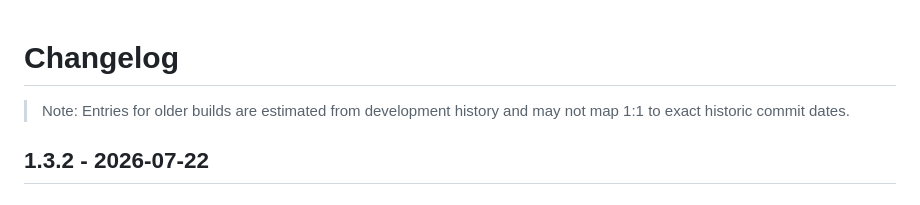
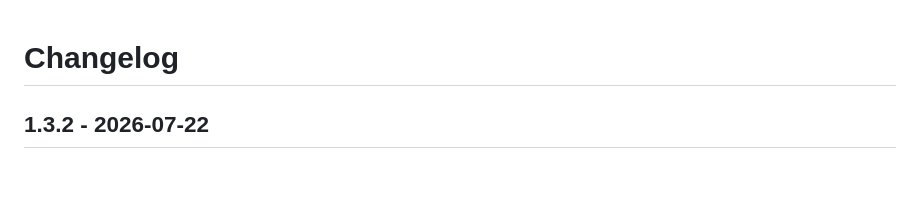
Before and after one commit to KaMiKaZeE1221/SiR-System-Monitor, a Markdown page: CHANGELOG.md, the part around the change. GitHub-like rendering.

```diff
--- a/CHANGELOG.md
+++ b/CHANGELOG.md
@@ -1,6 +1,4 @@
 # Changelog
-
-> Note: Entries for older builds are estimated from development history and may not map 1:1 to exact historic commit dates.
 
 ## 1.3.2 - 2026-07-22
 
```
